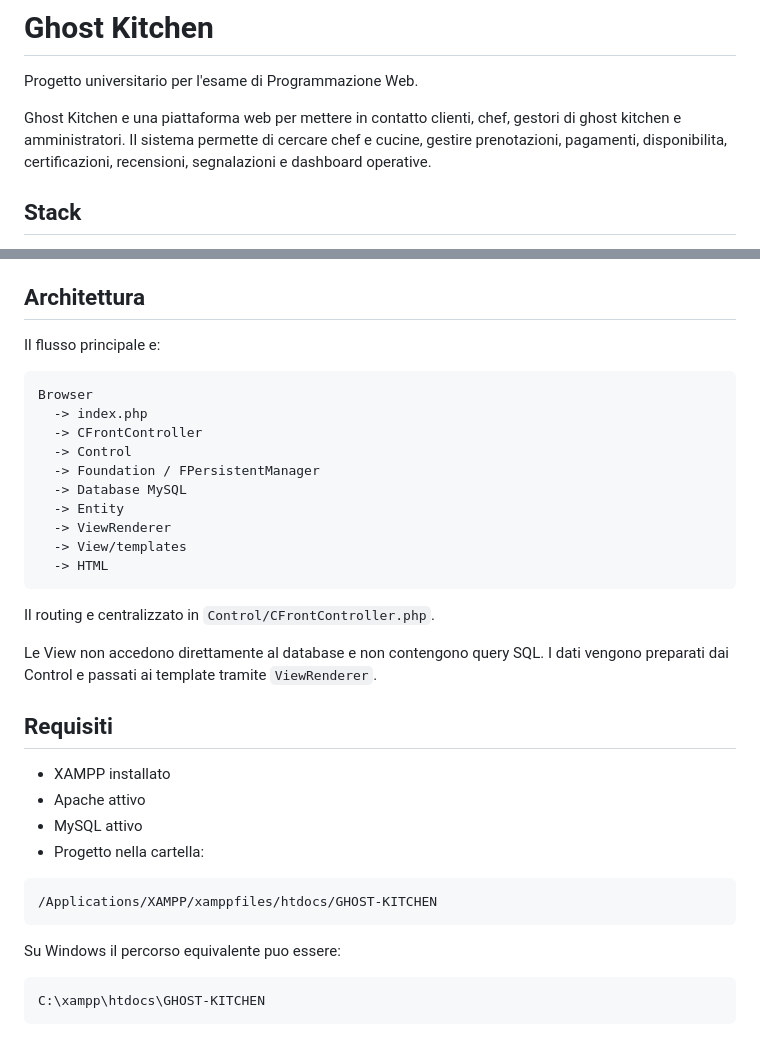
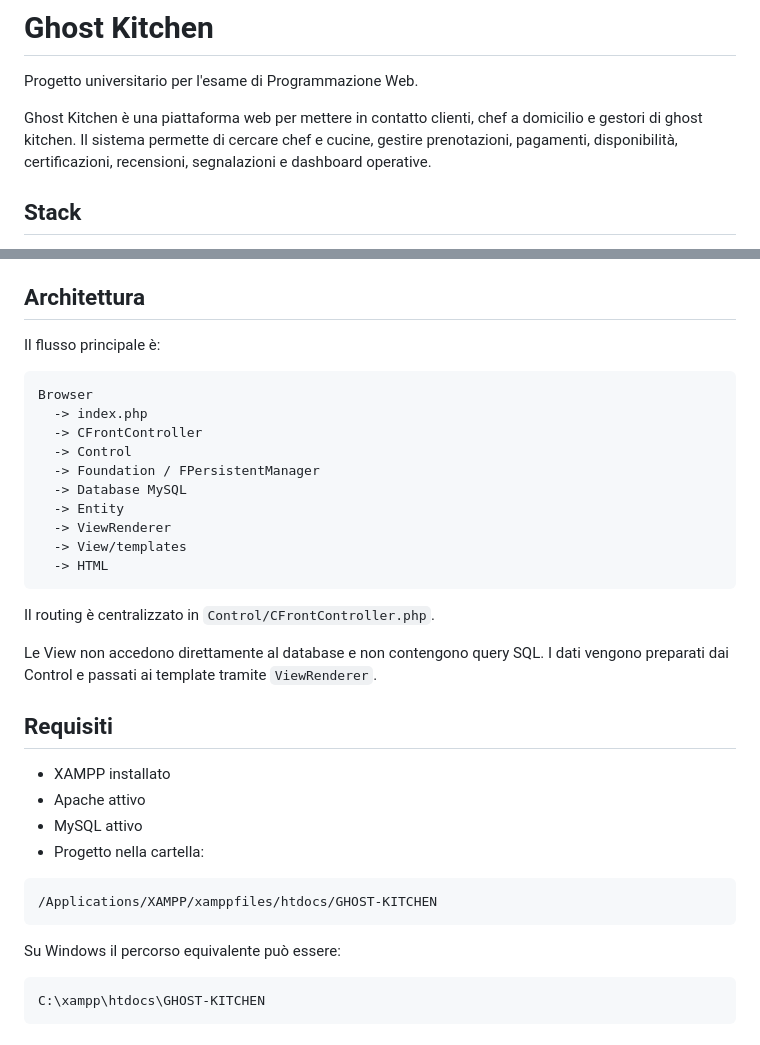
Before and after one commit to lallonelorenzo-arch/GHOST-KITCHEN, a Markdown page: README.md, 2 parts joined by grey strips. Drawn GitHub-style.

Commit message:
Fix typos and formatting in README.md
Corrected various typos and formatting issues in the README.

````diff
--- a/README.md
+++ b/README.md
@@ -2,7 +2,7 @@
 
 Progetto universitario per l'esame di Programmazione Web.
 
-Ghost Kitchen e una piattaforma web per mettere in contatto clienti, chef, gestori di ghost kitchen e amministratori. Il sistema permette di cercare chef e cucine, gestire prenotazioni, pagamenti, disponibilita, certificazioni, recensioni, segnalazioni e dashboard operative.
+Ghost Kitchen è una piattaforma web per mettere in contatto clienti, chef a domicilio e gestori di ghost kitchen. Il sistema permette di cercare chef e cucine, gestire prenotazioni, pagamenti, disponibilità, certificazioni, recensioni, segnalazioni e dashboard operative.
 
 ## Stack
 
@@ -41,7 +41,7 @@ Ruolo delle cartelle principali:
 
 ## Architettura
 
-Il flusso principale e:
+Il flusso principale è:
 
 ```text
 Browser
@@ -56,7 +56,7 @@ Browser
   -> HTML
 ```
 
-Il routing e centralizzato in `Control/CFrontController.php`.
+Il routing è centralizzato in `Control/CFrontController.php`.
 
 Le View non accedono direttamente al database e non contengono query SQL. I dati vengono preparati dai Control e passati ai template tramite `ViewRenderer`.
 
@@ -71,7 +71,7 @@ Le View non accedono direttamente al database e non contengono query SQL. I dati
 /Applications/XAMPP/xamppfiles/htdocs/GHOST-KITCHEN
 ```
 
-Su Windows il percorso equivalente puo essere:
+Su Windows il percorso equivalente può essere:
 
 ```text
 C:\xampp\htdocs\GHOST-KITCHEN
````
Also changed, not shown: other parts of README.md (+1 -1 lines).
